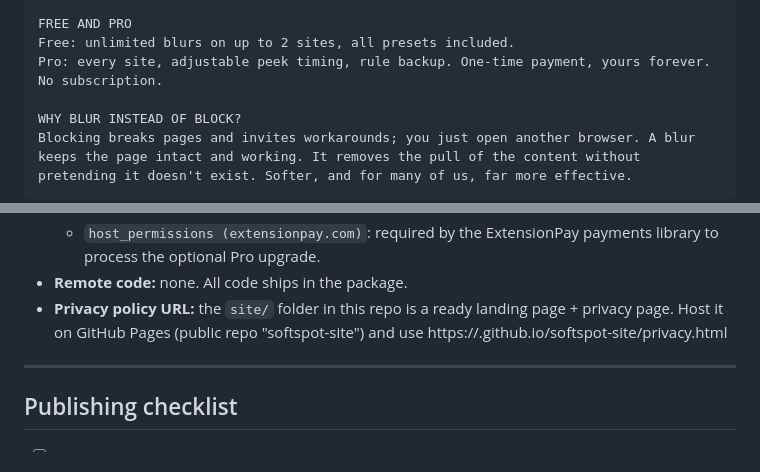
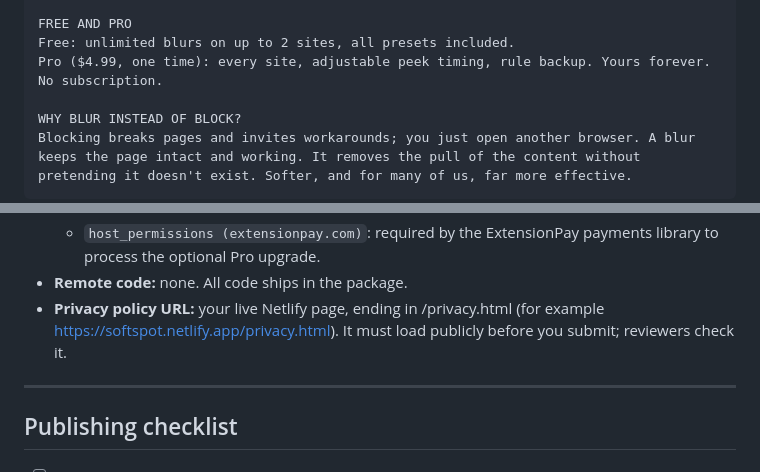
Before and after one commit to jeantydavid-cyber/focus-tool-chrome, a Markdown page: docs/store-listing.md, 2 parts joined by grey strips. GitHub-like rendering.

Commit message:
State the price in the listing copy and fix the privacy URL note
Description now names the $4.99 one-time Pro price so shoppers do not
have to hunt for it, and the privacy policy field points at the live
Netlify page instead of the abandoned GitHub Pages plan.

Co-Authored-By: Claude Fable 5 <noreply@anthropic.com>
Claude-Session: https://claude.ai/code/session_0182RtjodeicxDZBcwwZmuC5

```diff
--- a/docs/store-listing.md
+++ b/docs/store-listing.md
@@ -48,7 +48,7 @@ Made with ADHD in mind, without shame or lockouts. Nothing is forbidden, nothing
 
 FREE AND PRO
 Free: unlimited blurs on up to 2 sites, all presets included.
-Pro: every site, adjustable peek timing, rule backup. One-time payment, yours forever. No subscription.
+Pro ($4.99, one time): every site, adjustable peek timing, rule backup. Yours forever. No subscription.
 
 WHY BLUR INSTEAD OF BLOCK?
 Blocking breaks pages and invites workarounds; you just open another browser. A blur keeps the page intact and working. It removes the pull of the content without pretending it doesn't exist. Softer, and for many of us, far more effective.
@@ -101,9 +101,9 @@ Softspot wordmark + the three-bars logo on the purple gradient, tagline:
   - `host_permissions (extensionpay.com)`: required by the ExtensionPay
     payments library to process the optional Pro upgrade.
 - **Remote code:** none. All code ships in the package.
-- **Privacy policy URL:** the `site/` folder in this repo is a ready
-  landing page + privacy page. Host it on GitHub Pages (public repo
-  "softspot-site") and use https://<user>.github.io/softspot-site/privacy.html
+- **Privacy policy URL:** your live Netlify page, ending in /privacy.html
+  (for example https://softspot.netlify.app/privacy.html). It must load
+  publicly before you submit; reviewers check it.
 
 ---
 
```
